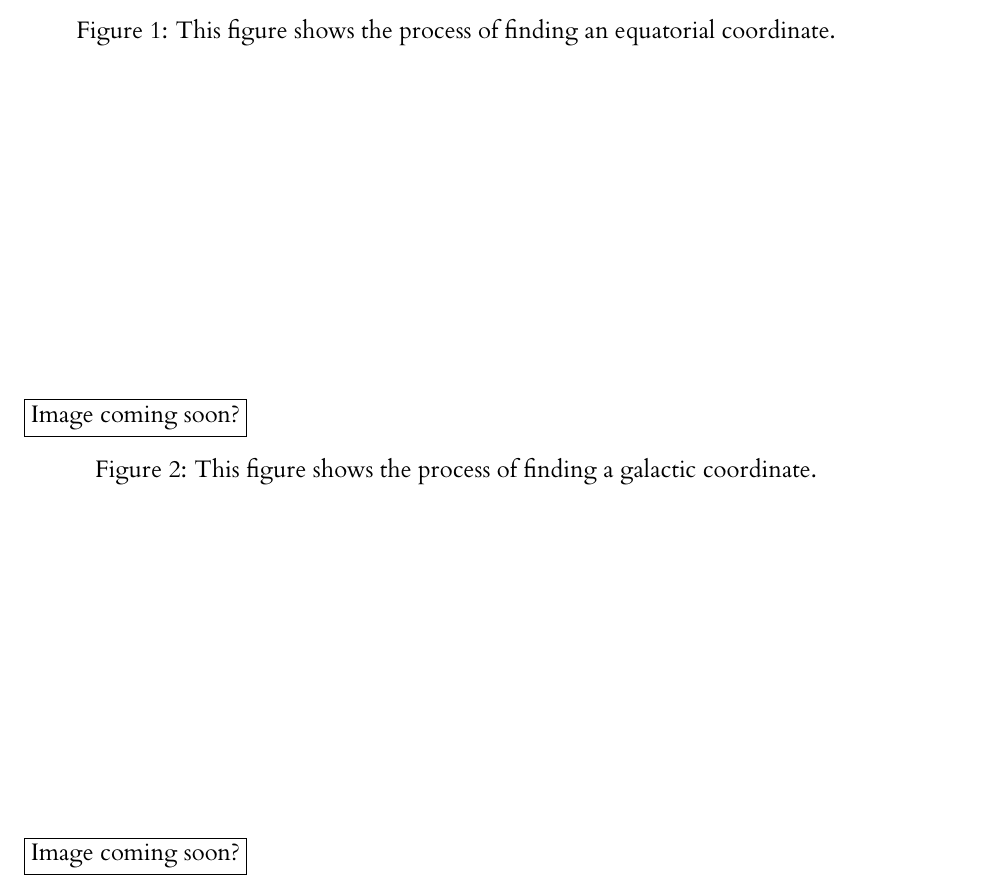
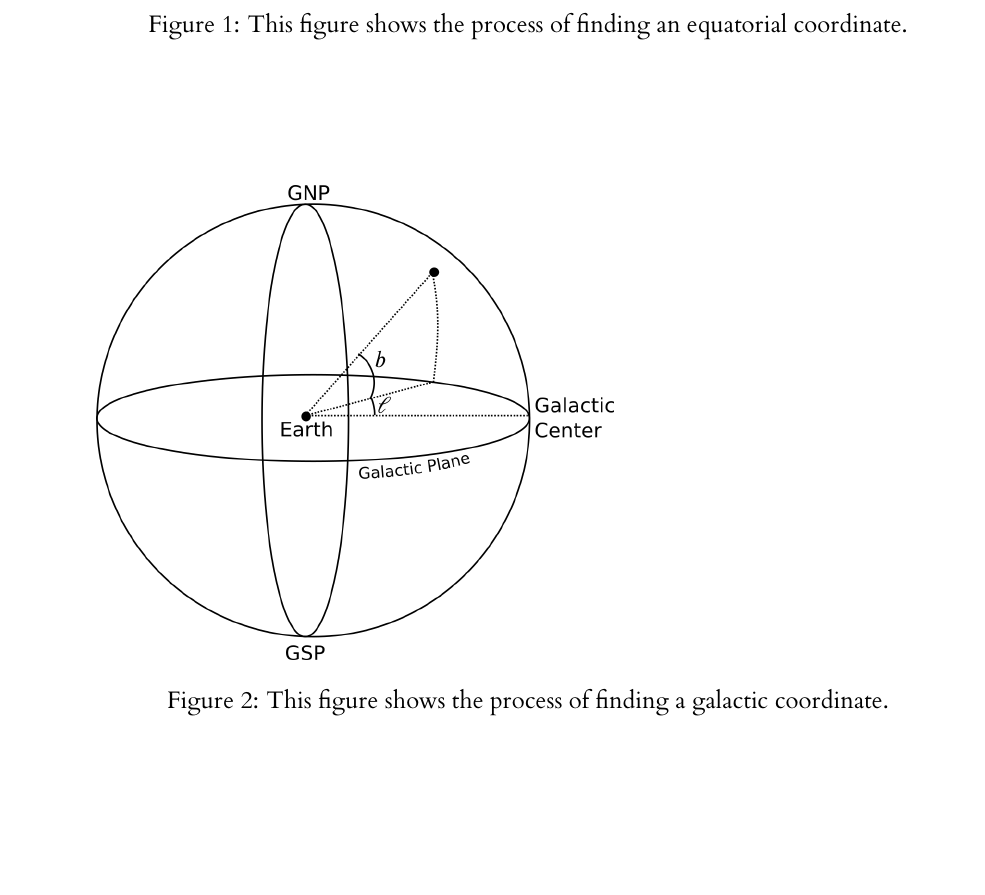
Before and after one commit to tmalthouse/summer-17-thesis, a LaTeX thesis (thesis.tex): part of page 26 of 34 before the commit and part of page 25 of 36 after it, cut so that both start at the same text, the shorter picture padded with empty space. The pictures show the PDF file thesis.pdf that the author committed with the source.

Commit message:
Add diagrams

```diff
--- a/thesis.tex
+++ b/thesis.tex
@@ -185,7 +185,7 @@ To identify and keep track of objects in the sky, we need to create a coordinate
 An equatorial coordinate has two components---a \emph{right ascension}, and a \emph{declination}. To find this coordinate, find the location on the Earth's surface where the object of interest is directly overhead, in the very middle of the sky. The right ascension is the angle between the nearest point on the equator and the vernal equinox (which is defined to be the point where the equator crosses the ecliptic). The declination is then the angle between the current point and that nearest equatorial point. This coordinate system is very ancient, dating back millennia. Figure \ref{equatorial-coords} shows the process of finding such a coordinate.
 
 \begin{figure}[p]
-    \fbox{Image coming soon?}
+    \includegraphics{imgs/equat.png}
     \caption{This figure shows the process of finding an equatorial coordinate.}
     \label{equatorial-coords}
 \end{figure}
@@ -209,7 +209,7 @@ This coordinate system is similar to the equatorial system, but the declination
 Where $\delta_{NGP} = \ang{27;7;41.7}$ and $\ell_{NCP}=\ang{123;55;55.2}$, as determined by the tilt of the earth and its orientation relative to the galactic plane. These equations can also be inverted to find $\ell$ and $\alpha$ \citep[pp. 900]{modern-astrophysics}.
 
 \begin{figure}[p]
-    \fbox{Image coming soon?}
+    \includegraphics{imgs/galactic}
     \caption{This figure shows the process of finding a galactic coordinate.}
     \label{galactic-coords}
 \end{figure}
@@ -224,7 +224,7 @@ The two coordinate systems discussed earlier are well-suited for positional obse
 Note that, because the galaxy rotates clockwise when viewed from the north pole, this is a left-handed coordinate system rather than a more-standard right-hand system. Fortunately, we do not need to take any cross-products, so this does not cause any problems.
 
 \begin{figure}[p]
-    \fbox{Image coming soon?}
+    \includegraphics{imgs/cyl-coords}
     \caption{This figures shows the process of finding a cylindrical coordinate.}
     \label{cylindrical-coords}
 \end{figure}
```
Also changed, not shown: imgs/cyl-coords.png (added), imgs/equat.png (added), imgs/galactic.png (added), imgs/galactic.svg (added), imgs/galactic.svg.2017_06_13_12_09_26.0.svg (added), thesis.pdf, 1 other file.
